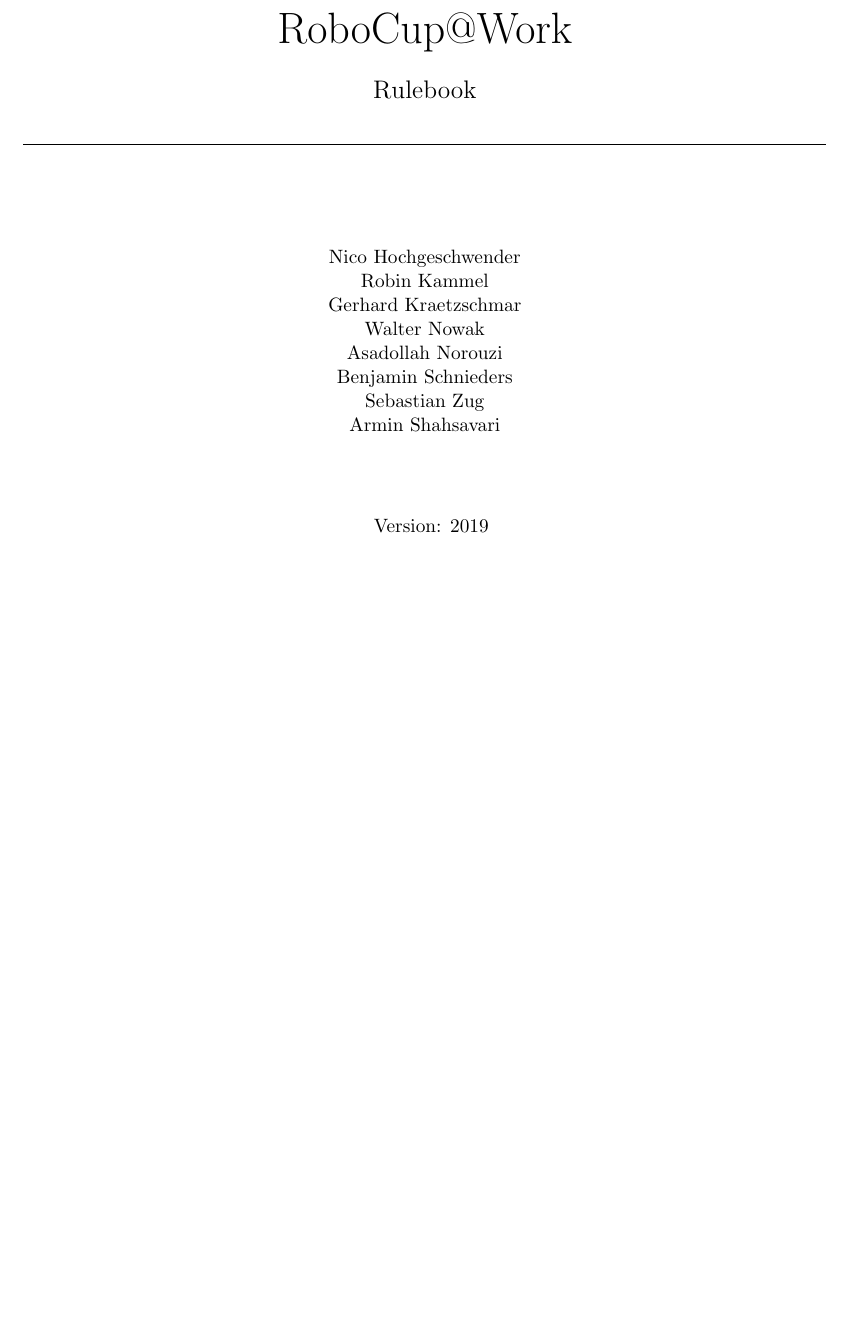
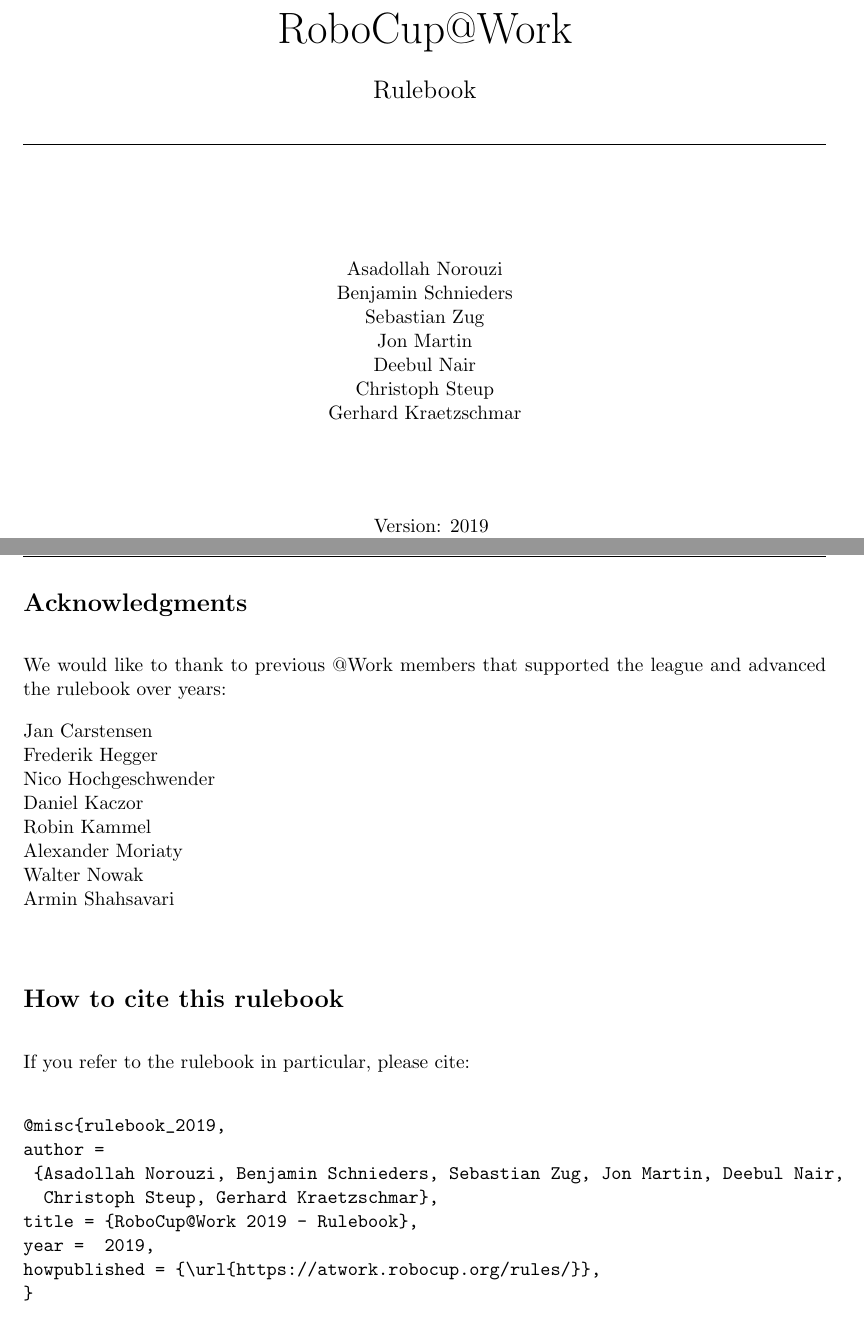
Before and after one commit to robocup-at-work/rulebook, a LaTeX book (Rulebook.tex, which reads pages/titlepage.tex): part of page 1 of 53 before the commit and two parts of pages 1 and 2 of 53 after it, the two joined at a grey line, cut so that both start at the same text, the shorter picture padded with empty space. Compiled offline with pdfLaTeX.

Commit message:
Adds additional information to the title page

```diff
--- a/pages/titlepage.tex
+++ b/pages/titlepage.tex
@@ -20,22 +20,49 @@
     \hrulefill\par
 
     \vfill
-
-
-    %Rainer Bischoff\\
-	Nico Hochgeschwender\\
-	Robin Kammel\\
-	%Daniel Kaczor\\
-	Gerhard Kraetzschmar\\
-	Walter Nowak\\
-	Asadollah Norouzi\\
-	Benjamin Schnieders\\
-	Sebastian Zug\\
-	Armin Shahsavari\\
-
+    Asadollah Norouzi\\
+  	Benjamin Schnieders\\
+  	Sebastian Zug\\
+    Jon Martin \\
+    Deebul Nair \\
+    Christoph Steup \\
+  	Gerhard Kraetzschmar\\
     \vfill
     ~~ Version: \YEAR ~~ \\
     ~~  \today ~~ \\
     %\vfill
   \end{center}
+
+\newpage
+
+\section*{Acknowledgments}
+
+We would like to thank to previous @Work members that supported the league and
+advanced the rulebook over years:
+
+Jan Carstensen \\
+Frederik Hegger\\
+Nico Hochgeschwender \\
+Daniel Kaczor \\
+Robin Kammel \\
+Alexander Moriaty \\
+Walter Nowak \\
+Armin Shahsavari \\
+
+
+\section*{How to cite this rulebook}
+
+If you refer to the rulebook in particular, please cite:
+
+\begin{verbatim}
+@misc{rulebook_2019,
+author =
+ {Asadollah Norouzi, Benjamin Schnieders, Sebastian Zug, Jon Martin, Deebul Nair,
+  Christoph Steup, Gerhard Kraetzschmar},
+title = {RoboCup@Work 2019 - Rulebook},
+year =  2019,
+howpublished = {\url{https://atwork.robocup.org/rules/}},
+}
+\end{verbatim}
+
 \end{titlepage}
```
